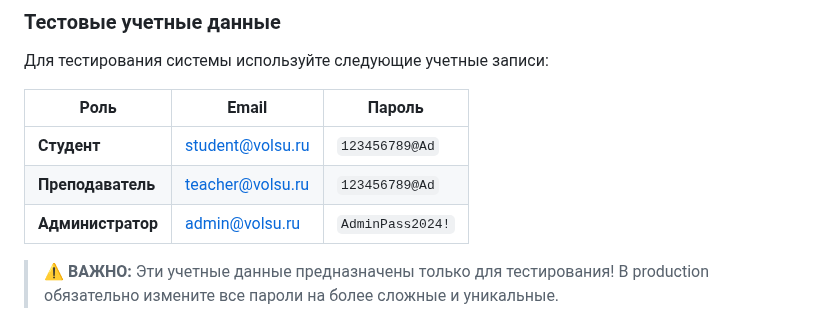
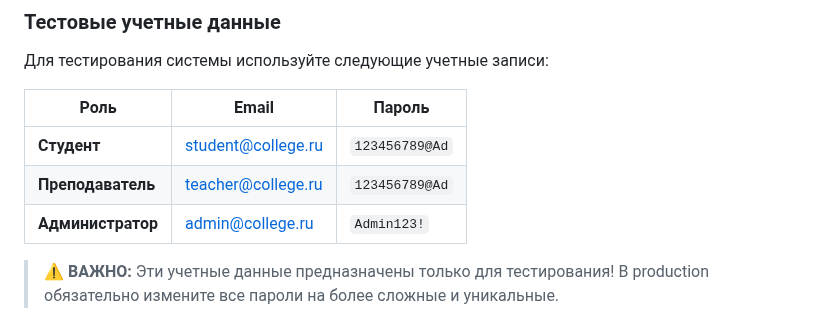
Before and after one commit to hedgehog200/educational-organization-s-website, a Markdown page: PROJECT_REPORT.md, the part around the change. Rendered like a GitHub page.

Commit message:
инальное обновление тестовых учетных данных

```diff
--- a/PROJECT_REPORT.md
+++ b/PROJECT_REPORT.md
@@ -44,9 +44,9 @@
 
 | Роль | Email | Пароль |
 |------|-------|--------|
-| **Студент** | student@volsu.ru | `123456789@Ad` |
-| **Преподаватель** | teacher@volsu.ru | `123456789@Ad` |
-| **Администратор** | admin@volsu.ru | `AdminPass2024!` |
+| **Студент** | student@college.ru | `123456789@Ad` |
+| **Преподаватель** | teacher@college.ru | `123456789@Ad` |
+| **Администратор** | admin@college.ru | `Admin123!` |
 
 > ⚠️ **ВАЖНО:** Эти учетные данные предназначены только для тестирования! В production обязательно измените все пароли на более сложные и уникальные.
 
```
